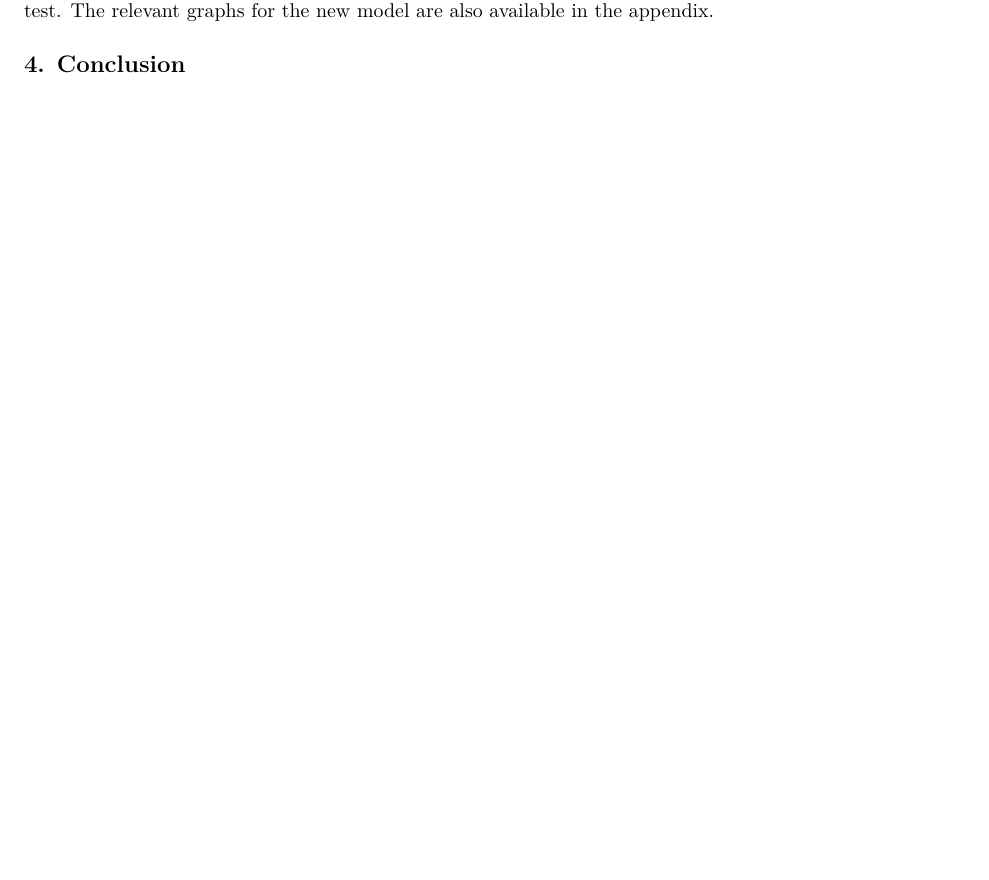
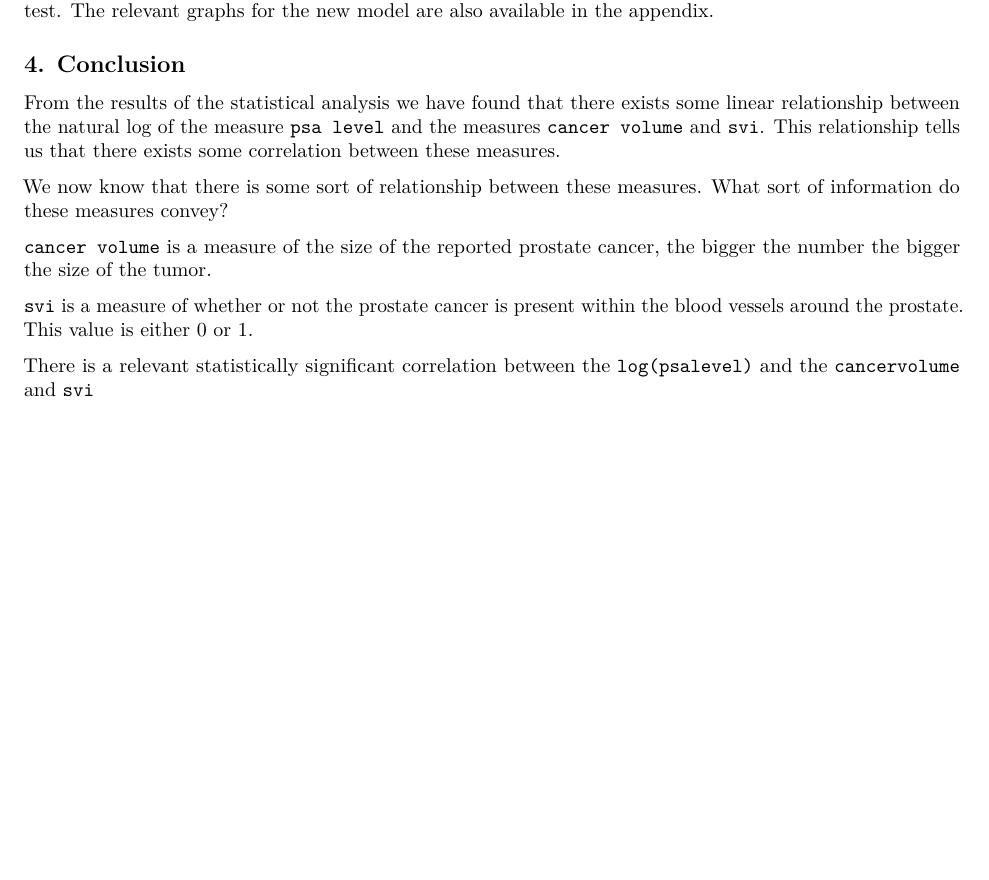
Before and after one commit to sorate/STAT425_Project1, an R Markdown document (Project Summary.Rmd): part of page 3 of 7, cut so that both start at the same text, the shorter picture padded with empty space. Rendered offline with R 4.5, knitr and Pandoc, then LaTeX, with nearby package versions.

Commit message:
Added conclution to the markdown file

```diff
--- a/Project Summary.Rmd
+++ b/Project Summary.Rmd
@@ -80,9 +80,20 @@ Since both the normality and the constant variance assumptions were not met, we
 
 We performed a log transform, and performed tests to check if the new model satisfied the model assumptions. The resultant linear model meets both the constant variance and normality assumptions, with *p*-values greater than the threshold of $0.05$ for both the studentized Breusch-Pagan test and a one-sample Kolmogorov-Smirnov test. The relevant graphs for the new model are also available in the appendix.
 
+
 ## 4. Conclusion
+From the results of the statistical analysis we have found that there exists some linear relationship between the natural log of the measure
+`psa level` and the measures `cancer volume` and `svi`. This relationship tells us that there exists some correlation between these measures.
 
-\pagebreak
+We now know that there is some sort of relationship between these measures. What sort of information do these measures convey?
+
+`cancer volume` is a measure of the size of the reported prostate cancer, the bigger the number the bigger the size of the tumor.
+
+`svi` is a measure of whether or not the prostate cancer is present within the blood vessels around the prostate. This value is either 0 or 1.
+
+There is a relevant statistically significant correlation between the `log(psalevel)` and the `cancervolume` and `svi`
+
+\newpage
 
 # Appendix
 
```
Also changed, not shown: Project-Summary.pdf.
